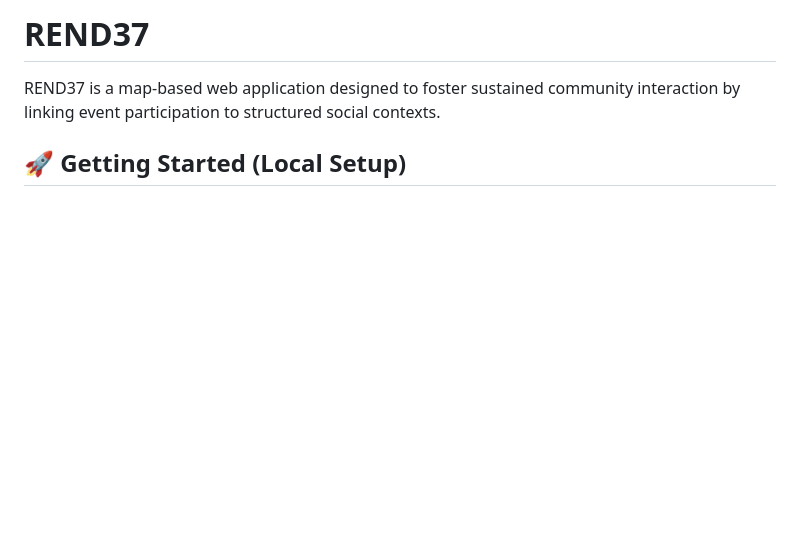
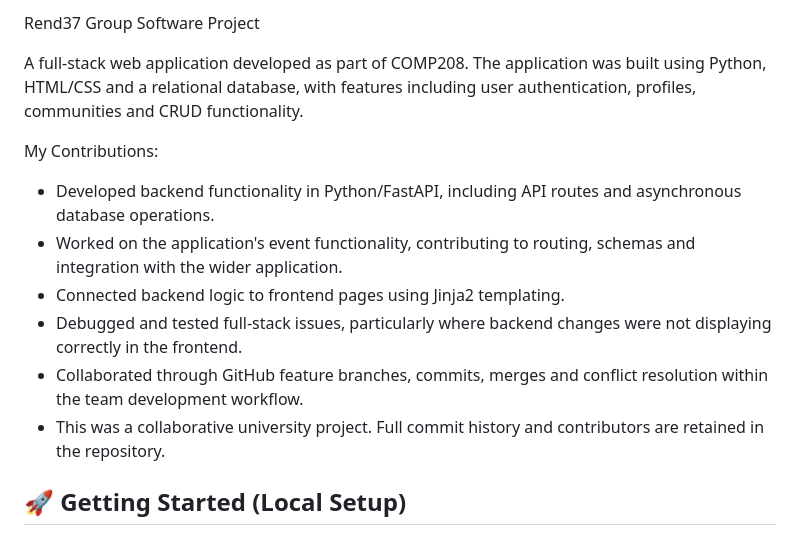
Before and after one commit to lloydbrooke/Rend37, a Markdown page: README.md, the part around the change. Drawn GitHub-style; blank space fills up the shorter version.

```diff
--- a/README.md
+++ b/README.md
@@ -1,6 +1,14 @@
-# REND37
+Rend37 Group Software Project
 
-REND37 is a map-based web application designed to foster sustained community interaction by linking event participation to structured social contexts.
+A full-stack web application developed as part of COMP208. The application was built using Python, HTML/CSS and a relational database, with features including user authentication, profiles, communities and CRUD functionality.
+
+My Contributions:
+- Developed backend functionality in Python/FastAPI, including API routes and asynchronous database operations.
+- Worked on the application's event functionality, contributing to routing, schemas and integration with the wider application.
+- Connected backend logic to frontend pages using Jinja2 templating.
+- Debugged and tested full-stack issues, particularly where backend changes were not displaying correctly in the frontend.
+- Collaborated through GitHub feature branches, commits, merges and conflict resolution within the team development workflow.
+- This was a collaborative university project. Full commit history and contributors are retained in the repository.
 
 ## 🚀 Getting Started (Local Setup)
 
```
